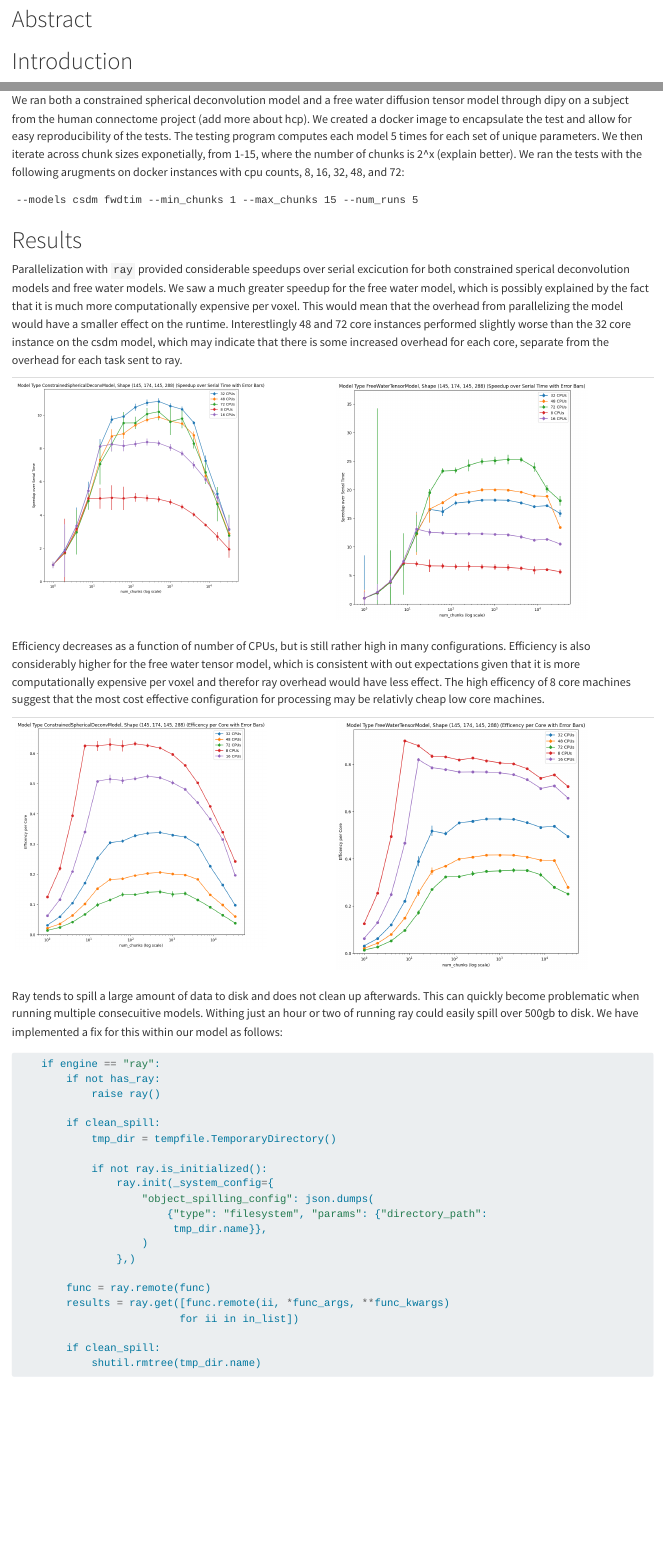
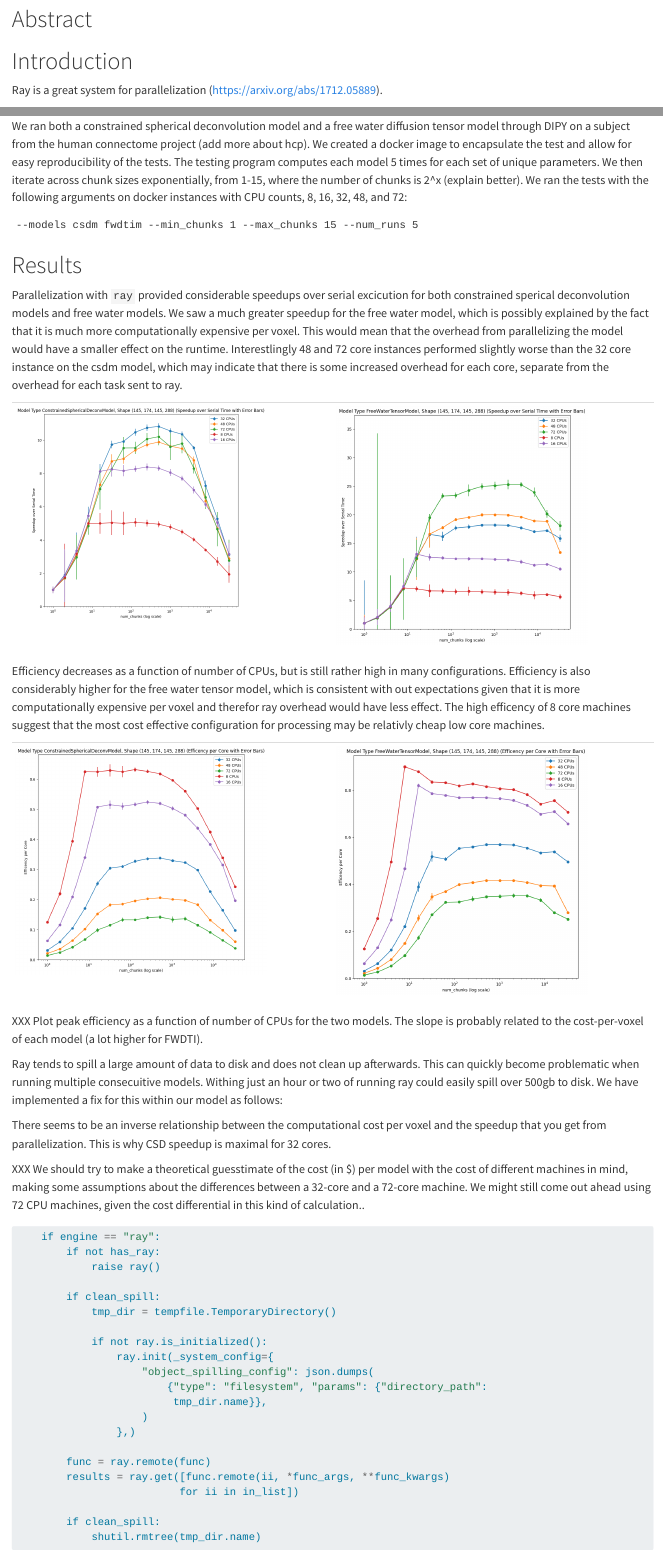
Before and after one commit to nrdg/2024-dipy-parallelization, a Quarto document (index.qmd): the page in a window 1100 px wide, from 70 px down, and a second part further down, joined at a grey line. Rendered offline with R 4.5, knitr and Pandoc in place of Quarto, with nearby package versions.

Commit message:
Some spell-check and some additional things to do.

````diff
--- a/index.qmd
+++ b/index.qmd
@@ -4,14 +4,14 @@
 
 # Introduction
 
+Ray is a great system for parallelization (https://arxiv.org/abs/1712.05889).
+
 # Methods
 
-We ran both a constrained spherical deconvolution model and a free water diffusion tensor model through dipy on a subject from the human connectome project (add more about hcp). We created a docker image to encapsulate the test and allow for easy reproducibility of the tests. The testing program computes each model 5 times for each set of unique parameters. We then iterate across chunk sizes exponetially, from 1-15, where the number of chunks is 2^x (explain better). We ran the tests with the following arugments on docker instances with cpu counts, 8, 16, 32, 48, and 72:
+We ran both a constrained spherical deconvolution model and a free water diffusion tensor model through DIPY on a subject from the human connectome project (add more about hcp). We created a docker image to encapsulate the test and allow for easy reproducibility of the tests. The testing program computes each model 5 times for each set of unique parameters. We then iterate across chunk sizes exponentially, from 1-15, where the number of chunks is 2^x (explain better). We ran the tests with the following arguments on docker instances with CPU counts, 8, 16, 32, 48, and 72:
 ```
 --models csdm fwdtim --min_chunks 1 --max_chunks 15 --num_runs 5
 ```
-
-
 
 # Results
 
@@ -27,7 +27,14 @@ Efficiency decreases as a function of number of CPUs, but is still rather high i
 |-|-|
 |![](figures/csdm_efficency.png){width=80% height=80%}|![](figures/fwdtim_efficency.png){width=80% height=80%}|
 
+XXX Plot peak efficiency as a function of number of CPUs for the two models. The slope is probably related to the cost-per-voxel of each model (a lot higher for FWDTI).
+
+
 Ray tends to spill a large amount of data to disk and does not clean up afterwards. This can quickly become problematic when running multiple consecuitive models. Withing just an hour or two of running ray could easily spill over 500gb to disk. We have implemented a fix for this within our model as follows:
+
+There seems to be an inverse relationship between the computational cost per voxel and the speedup that you get from parallelization. This is why CSD speedup is maximal for 32 cores.
+
+XXX We should try to make a theoretical guesstimate of the cost (in \$) per model with the cost of different machines in mind, making some assumptions about the differences between a 32-core and a 72-core machine. We might still come out ahead using 72 CPU machines, given the cost differential in this kind of calculation..
 
 ```python
     if engine == "ray":
````
